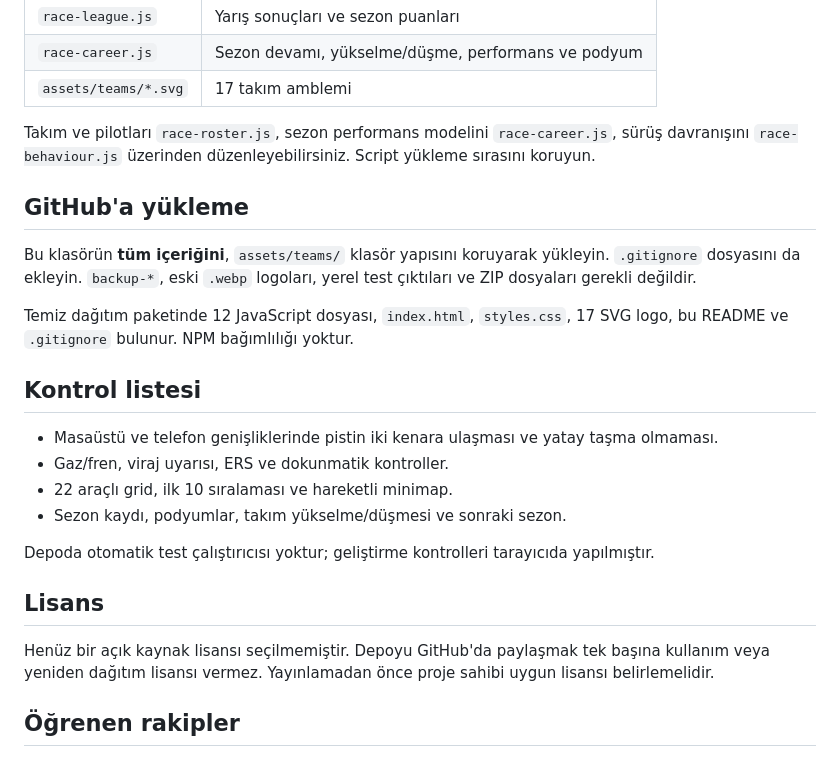
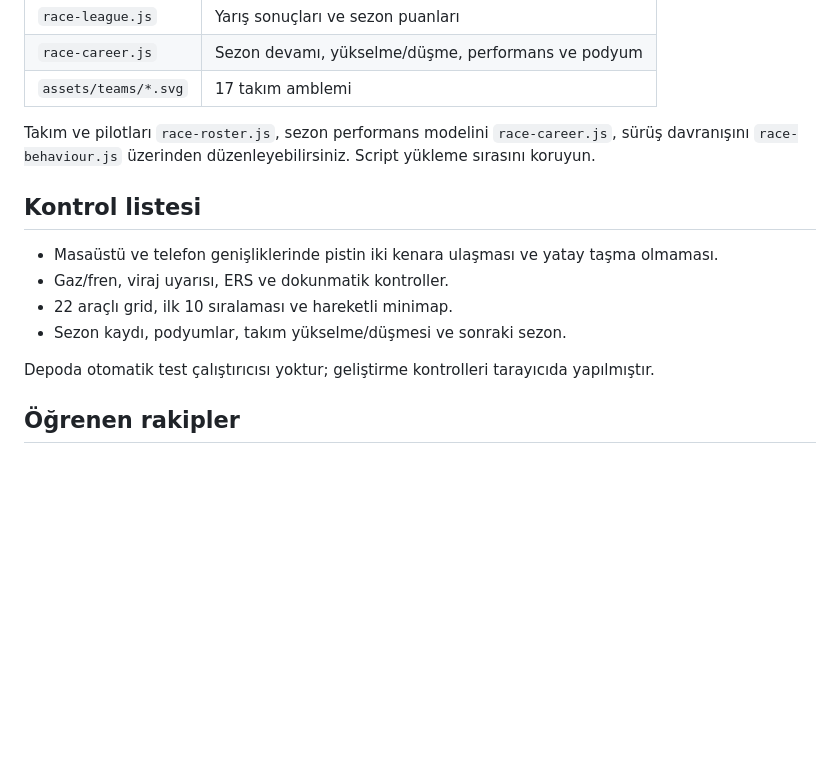
Before and after one commit to merttatd/open_wheels_webgame, a Markdown page: README.md, the part around the change. Rendered like a GitHub page; blank space fills up the shorter version.

```diff
--- a/README.md
+++ b/README.md
@@ -67,12 +67,6 @@ Kariyer, kadro ve sezon ilerlemesi tarayıcının `localStorage` alanında sakla
 
 Takım ve pilotları `race-roster.js`, sezon performans modelini `race-career.js`, sürüş davranışını `race-behaviour.js` üzerinden düzenleyebilirsiniz. Script yükleme sırasını koruyun.
 
-## GitHub'a yükleme
-
-Bu klasörün **tüm içeriğini**, `assets/teams/` klasör yapısını koruyarak yükleyin. `.gitignore` dosyasını da ekleyin. `backup-*`, eski `.webp` logoları, yerel test çıktıları ve ZIP dosyaları gerekli değildir.
-
-Temiz dağıtım paketinde 12 JavaScript dosyası, `index.html`, `styles.css`, 17 SVG logo, bu README ve `.gitignore` bulunur. NPM bağımlılığı yoktur.
-
 ## Kontrol listesi
 
 - Masaüstü ve telefon genişliklerinde pistin iki kenara ulaşması ve yatay taşma olmaması.
@@ -82,9 +76,6 @@ Temiz dağıtım paketinde 12 JavaScript dosyası, `index.html`, `styles.css`, 1
 
 Depoda otomatik test çalıştırıcısı yoktur; geliştirme kontrolleri tarayıcıda yapılmıştır.
 
-## Lisans
-
-Henüz bir açık kaynak lisansı seçilmemiştir. Depoyu GitHub'da paylaşmak tek başına kullanım veya yeniden dağıtım lisansı vermez. Yayınlamadan önce proje sahibi uygun lisansı belirlemelidir.
 ## Öğrenen rakipler
 
 Rakip analizi panelinden öğrenmeyi açabilir/kapatabilir ve kariyer puanlarını silmeden modelleri sıfırlayabilirsiniz. Öğrenme varsayılan olarak açıktır. Ayarlar yarış sırasında kilitlenir.
```
